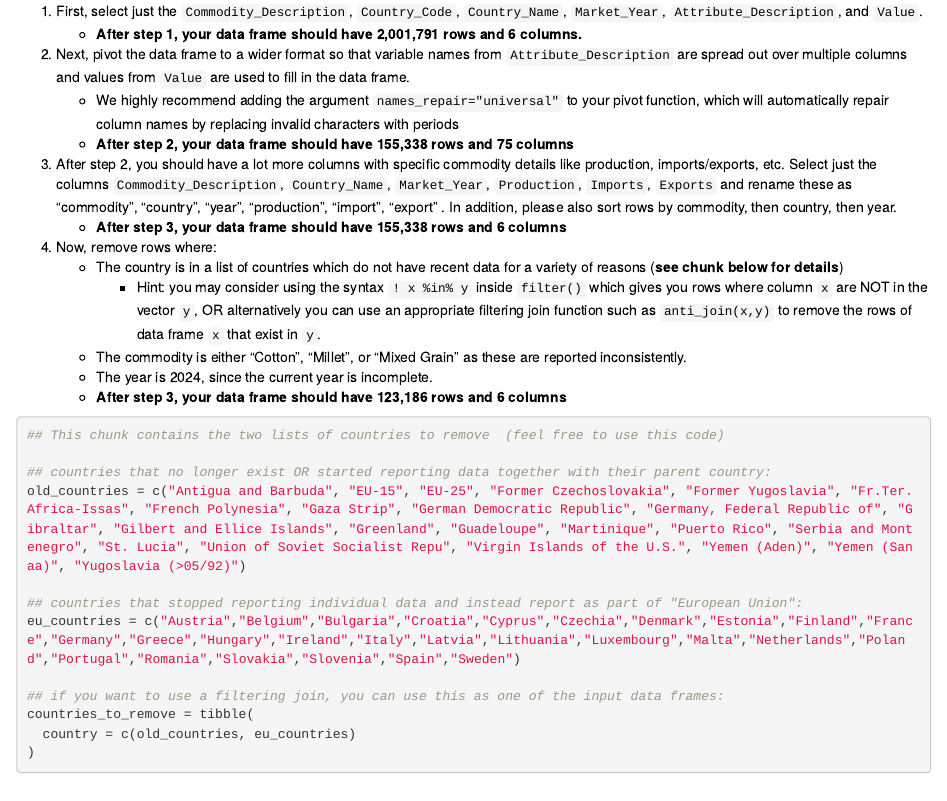
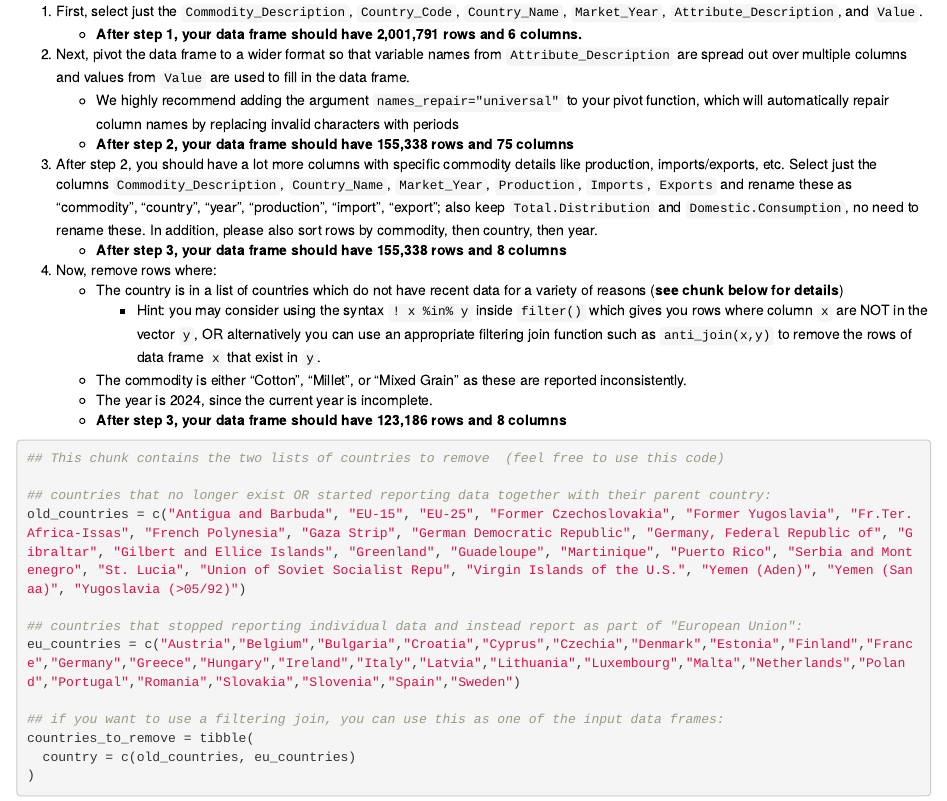
Before and after one commit to cjones46/STAT240_FA24, an R Markdown document (exams/practiceMidterm1/SP24-take-home-midterm.Rmd): the page in a window 1100 px wide, from 1480 px down. The pictures show the output file exams/practiceMidterm1/SP24-take-home-midterm.html that the author committed with the source, opened offline.

Commit message:
Update to 1A

````diff
--- a/exams/practiceMidterm1/SP24-take-home-midterm.Rmd
+++ b/exams/practiceMidterm1/SP24-take-home-midterm.Rmd
@@ -88,15 +88,15 @@ Create a new data frame called `psd_tidy` by performing the following operations
    - We highly recommend adding the argument ` names_repair="universal" ` to your pivot function, which will automatically repair column names by replacing invalid characters with periods
    - **After step 2, your data frame should have 155,338 rows and 75 columns**
 
-3. After step 2, you should have a lot more columns with specific commodity details like production, imports/exports, etc. Select just the columns `Commodity_Description`, `Country_Name`, `Market_Year`, `Production`, `Imports`, `Exports` and rename these as "commodity", "country", "year", "production", "import", "export" . In addition, please also sort rows by commodity, then country, then year.
-   - **After step 3, your data frame should have 155,338 rows and 6 columns**
+3. After step 2, you should have a lot more columns with specific commodity details like production, imports/exports, etc. Select just the columns `Commodity_Description`, `Country_Name`, `Market_Year`, `Production`, `Imports`, `Exports` and rename these as "commodity", "country", "year", "production", "import", "export"; also keep `Total.Distribution` and `Domestic.Consumption`, no need to rename these. In addition, please also sort rows by commodity, then country, then year.
+   - **After step 3, your data frame should have 155,338 rows and 8 columns**
 
 4. Now, remove rows where:
    - The country is in a list of countries which do not have recent data for a variety of reasons (**see chunk below for details**)
       - Hint: you may consider using the syntax ` ! x %in% y ` inside `filter()` which gives you rows where column `x` are NOT in the vector `y`, OR alternatively you can use an appropriate filtering join function such as `anti_join(x,y)` to remove the rows of data frame `x` that exist in `y`.
    - The commodity is either "Cotton", "Millet", or "Mixed Grain" as these are reported inconsistently.
    - The year is 2024, since the current year is incomplete.
-   - **After step 3, your data frame should have 123,186 rows and 6 columns**
+   - **After step 3, your data frame should have 123,186 rows and 8 columns**
 
 ```{r}
 ## This chunk contains the two lists of countries to remove  (feel free to use this code)
````
Also changed, not shown: exams/practiceMidterm1/SP24-take-home-midterm.html.
